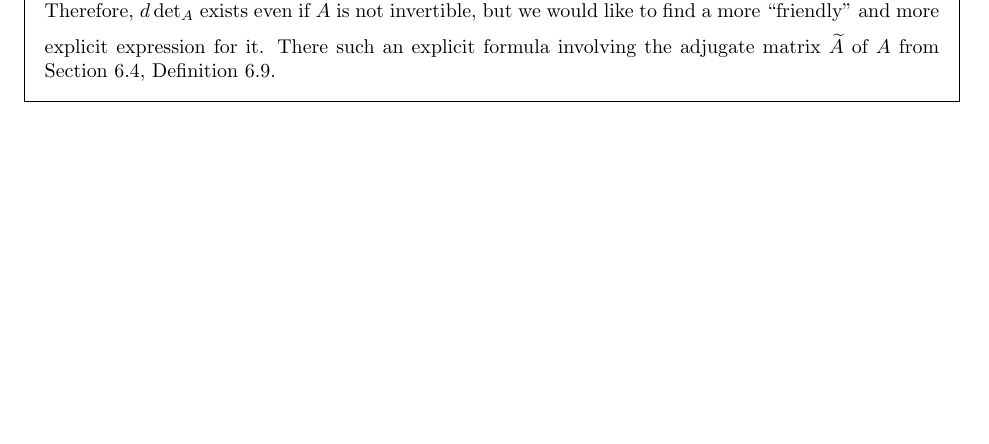
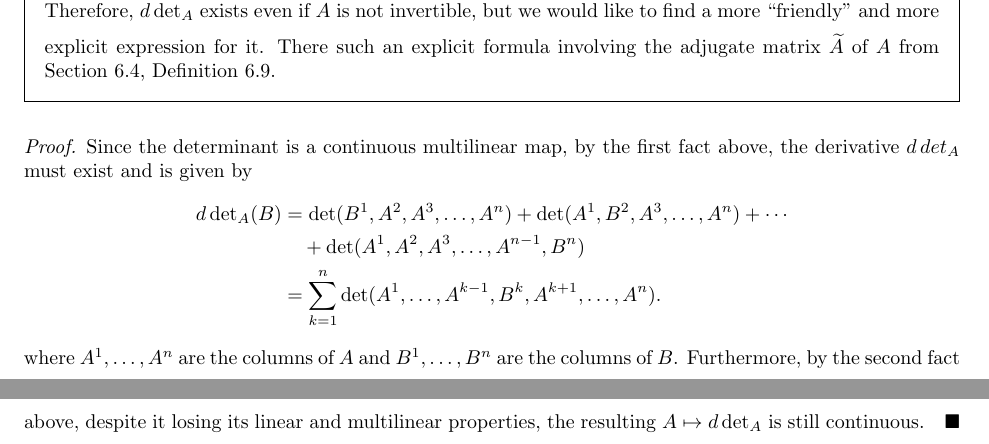
Before and after one commit to DavidTheTurner/hw-6, a LaTeX document (main.tex, which reads questions/b3/parts/4.tex): part of page 8 of 14 before the commit and two parts of pages 8 and 9 of 15 after it, the two joined at a grey line, cut so that both start at the same text, the shorter picture padded with empty space. Compiled offline with pdfLaTeX.

Commit message:
solution: to B3.4 hopefully

```diff
--- a/questions/b3/parts/4.tex
+++ b/questions/b3/parts/4.tex
@@ -62,3 +62,17 @@
     such an explicit formula involving the adjugate matrix
     $\widetilde{A}$ of $A$ from Section 6.4, Definition 6.9.
 }
+\begin{proof}
+    Since the determinant is a continuous multilinear map, by the first fact above, the derivative
+    $d\,det_A$ must exist and is given by
+    \begin{align*}
+        d\, \mathrm{det}_A (B)  & =
+        \det(B^1, A^2,  A^3, \ldots, A^n) +  \det(A^1, B^2, A^3, \ldots, A^n) +
+        \cdots \\
+        & \quad + \det(A^1, A^2, A^3, \ldots, A^{n-1}, B^n) \\
+        & = \sum_{k = 1}^n   \det(A^1, \ldots,A^{k-1}, B^k, A^{k+1},  \ldots, A^{n}).
+    \end{align*}
+    where $A^1, \ldots, A^n$ are the columns of $A$ and $B^1, \ldots, B^n$ are the columns of $B$. Furthermore, by the second fact above, despite it losing its linear and multilinear properties, the
+    resulting $A\mapsto d\det_A$ is still continuous.
+\end{proof}
+\newpage
```
